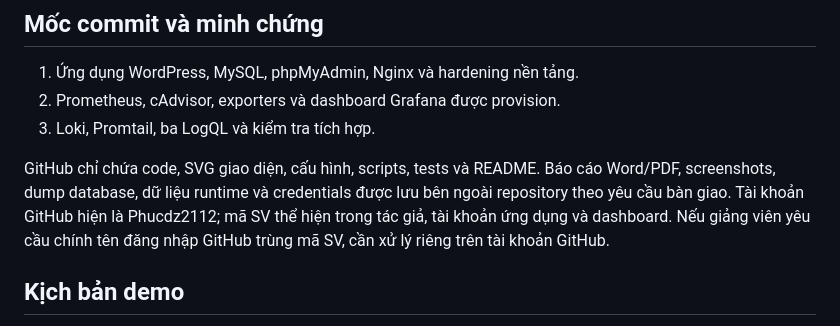
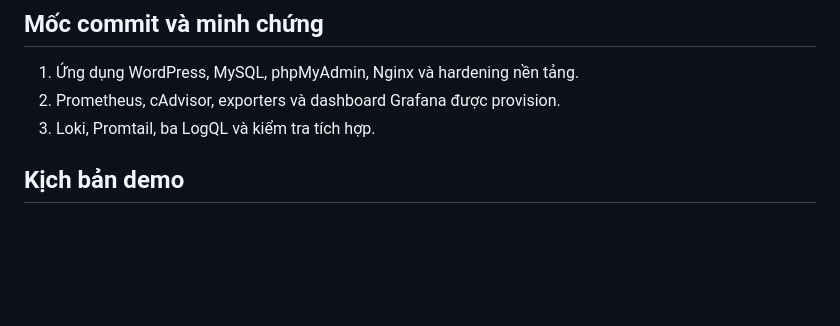
Before and after one commit to Phucdz2112/Web_QC_sanpham, a Markdown page: README.md, the part around the change. Drawn GitHub-style; blank space fills up the shorter version.

Commit message:
Update README to remove sensitive account information
Removed specific details about GitHub account and submission requirements.

```diff
--- a/README.md
+++ b/README.md
@@ -129,8 +129,6 @@ Không chạy `docker compose down -v`, `volume prune` hay import SQL đè lên
 2. Prometheus, cAdvisor, exporters và dashboard Grafana được provision.
 3. Loki, Promtail, ba LogQL và kiểm tra tích hợp.
 
-GitHub chỉ chứa code, SVG giao diện, cấu hình, scripts, tests và README. Báo cáo Word/PDF, screenshots, dump database, dữ liệu runtime và credentials được lưu bên ngoài repository theo yêu cầu bàn giao. Tài khoản GitHub hiện là Phucdz2112; mã SV thể hiện trong tác giả, tài khoản ứng dụng và dashboard. Nếu giảng viên yêu cầu chính tên đăng nhập GitHub trùng mã SV, cần xử lý riêng trên tài khoản GitHub.
-
 ## Kịch bản demo
 
 Mở website và một trang chi tiết; đăng nhập WordPress bằng mã SV và thao tác sản phẩm; mở phpMyAdmin kiểm tra bảng; mở Prometheus Targets và hai metric availability; mở dashboard Grafana; chạy ba LogQL với log mới; trình bày networks, cổng, UID, headers, quyền DB và cách bảo vệ secrets; cuối cùng mở GitHub để đối chiếu commits và README.
```
